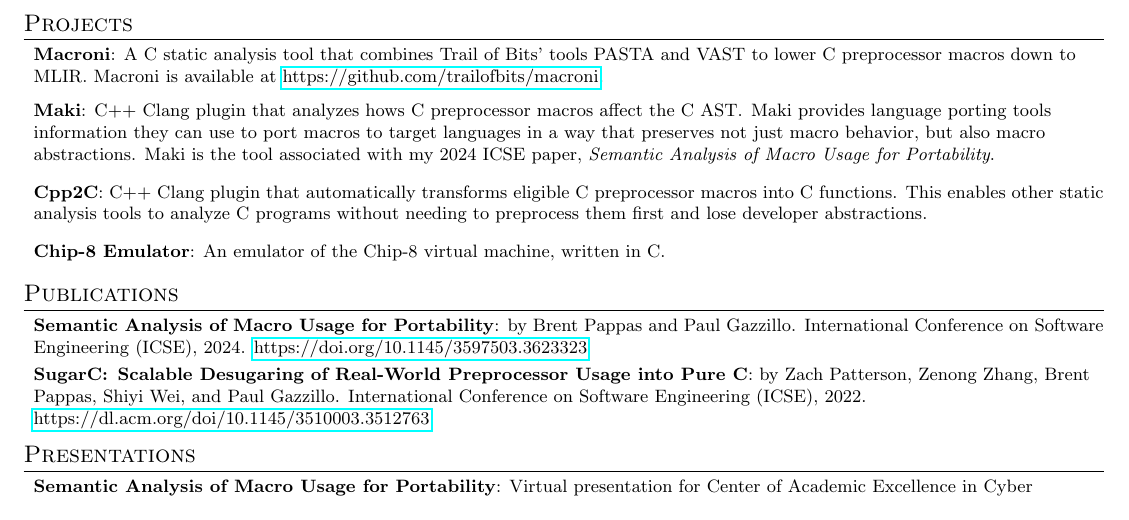
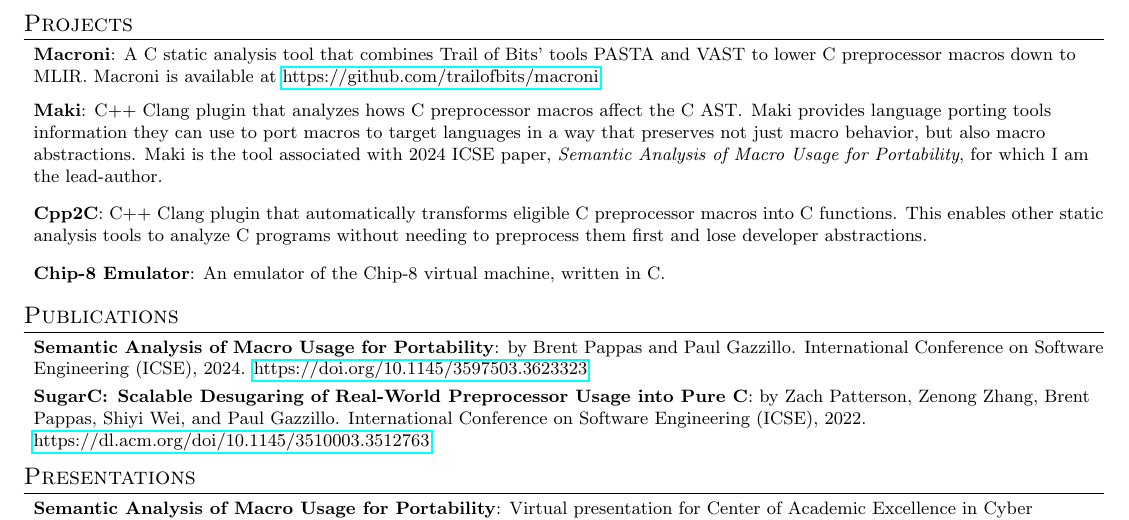
Before and after one commit to PappasBrent/cv, a LaTeX CV (cv.tex): part of page 2 of 2, cut so that both start at the same text. Compiled offline with pdfLaTeX.

Commit message:
Reword ownership of CV

```diff
--- a/cv.tex
+++ b/cv.tex
@@ -200,8 +200,8 @@
 {C++ Clang plugin that analyzes hows C preprocessor macros affect the C AST\@.
 Maki provides language porting tools information they can use to port macros to
 target languages in a way that preserves not just macro behavior, but also macro
-abstractions. Maki is the tool associated with my 2024 ICSE paper,
-\textit{Semantic Analysis of Macro Usage for Portability}.}
+abstractions. Maki is the tool associated with 2024 ICSE paper,
+\textit{Semantic Analysis of Macro Usage for Portability}, for which I am the lead-author.}
 \vspace{2pt}
 \resumeItem{Cpp2C}
 {C++ Clang plugin that automatically transforms eligible C preprocessor macros into C functions.
```
